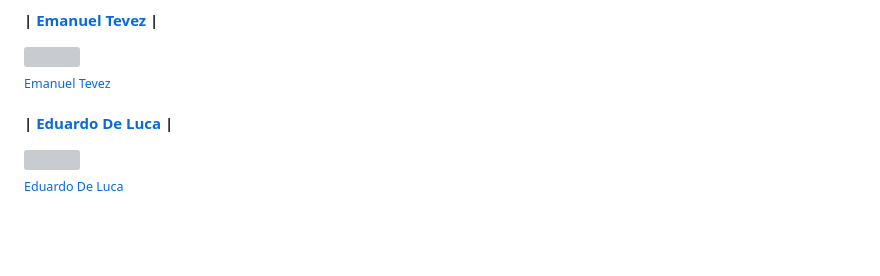
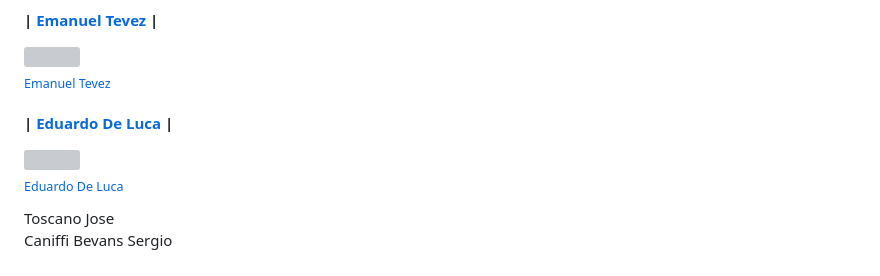
Before and after one commit to ematevez/dj_final_project, a Markdown page: README.md, the part around the change. Drawn GitHub-style; blank space fills up the shorter version; grey boxes are pictures that could not be loaded.

```diff
--- a/README.md
+++ b/README.md
@@ -69,3 +69,6 @@ python manage.py runserver
 
  #### | [Eduardo De Luca](https://www.linkedin.com/in/eduardo-de-luca-8b28924/) |
  [<img src="https://media.licdn.com/dms/image/C4D03AQHwmU1E3ZFswg/profile-displayphoto-shrink_200_200/0/1660144317426?e=1687392000&v=beta&t=2uhaA6U4dZHJhDyewi0lWIQ5aaH0lk0fT_f45TCT4gI" width=50><br><sub>Eduardo De Luca</sub>](https://github.com/)
+
+Toscano	Jose
+Caniffi Bevans	Sergio
```
